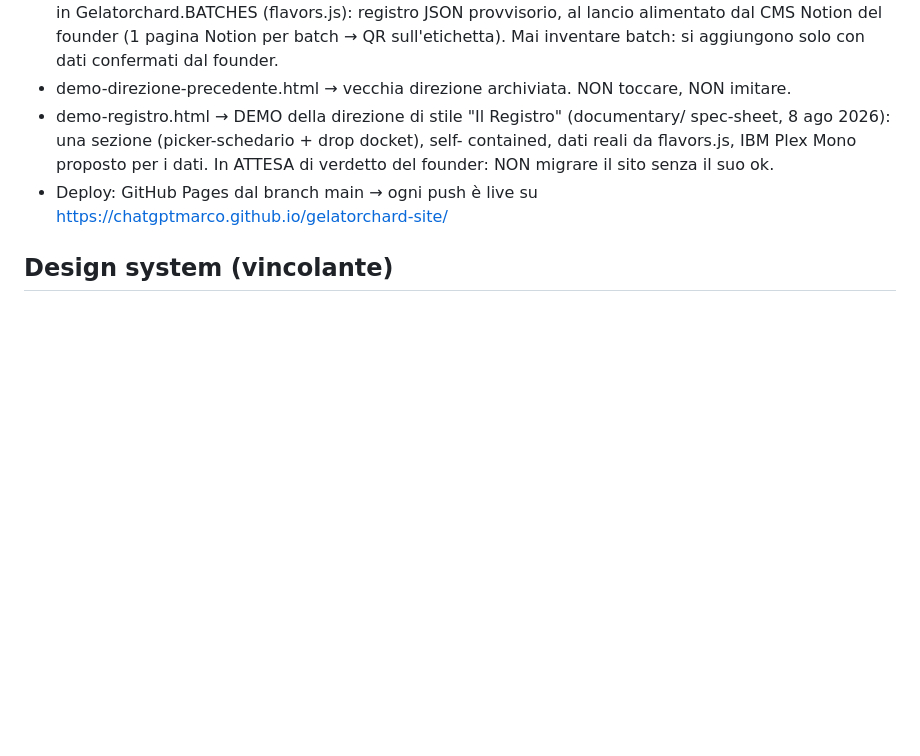
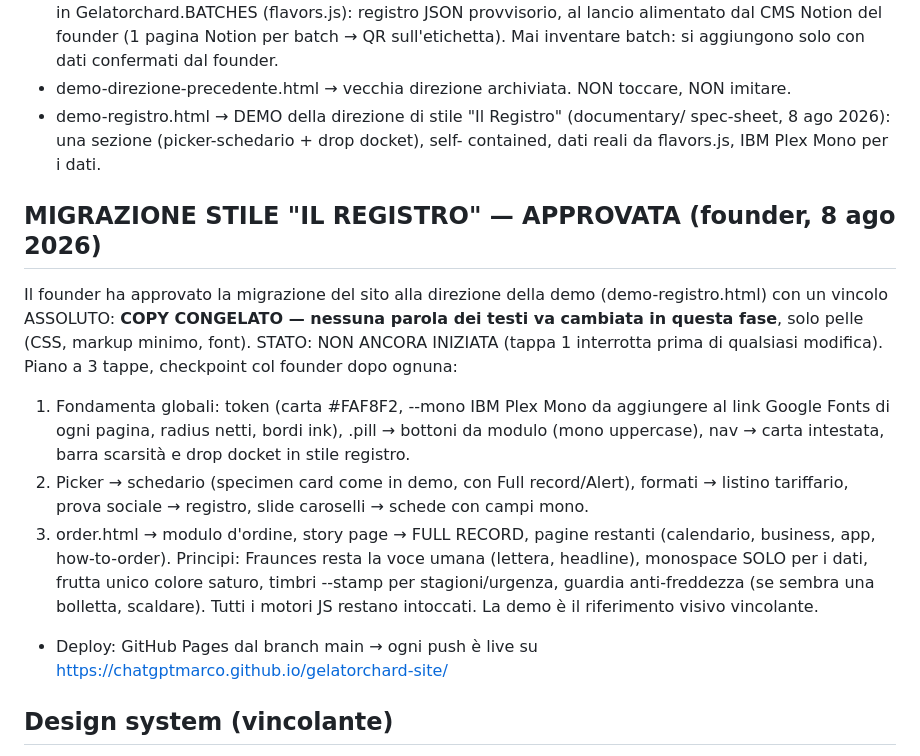
Before and after one commit to ChatGPTMarco/gelatorchard-site, a Markdown page: CLAUDE.md, the part around the change. Rendered like a GitHub page; blank space fills up the shorter version.

Commit message:
CLAUDE.md: migrazione 'Il Registro' approvata, copy congelato, piano a 3 tappe
Handoff per la prossima sessione: stato NON iniziata, demo-registro.html
e' il riferimento visivo vincolante, checkpoint col founder a ogni tappa.

Co-Authored-By: Claude Fable 5 <noreply@anthropic.com>

```diff
--- a/CLAUDE.md
+++ b/CLAUDE.md
@@ -161,8 +161,27 @@ I nomi file restano quelli storici (calendario.html non si rinomina).
 - demo-direzione-precedente.html → vecchia direzione archiviata. NON toccare, NON imitare.
 - demo-registro.html → DEMO della direzione di stile "Il Registro" (documentary/
   spec-sheet, 8 ago 2026): una sezione (picker-schedario + drop docket), self-
-  contained, dati reali da flavors.js, IBM Plex Mono proposto per i dati.
-  In ATTESA di verdetto del founder: NON migrare il sito senza il suo ok.
+  contained, dati reali da flavors.js, IBM Plex Mono per i dati.
+
+## MIGRAZIONE STILE "IL REGISTRO" — APPROVATA (founder, 8 ago 2026)
+Il founder ha approvato la migrazione del sito alla direzione della demo
+(demo-registro.html) con un vincolo ASSOLUTO: **COPY CONGELATO — nessuna
+parola dei testi va cambiata in questa fase**, solo pelle (CSS, markup
+minimo, font). STATO: NON ANCORA INIZIATA (tappa 1 interrotta prima di
+qualsiasi modifica). Piano a 3 tappe, checkpoint col founder dopo ognuna:
+1. Fondamenta globali: token (carta #FAF8F2, --mono IBM Plex Mono da
+   aggiungere al link Google Fonts di ogni pagina, radius netti, bordi
+   ink), .pill → bottoni da modulo (mono uppercase), nav → carta
+   intestata, barra scarsità e drop docket in stile registro.
+2. Picker → schedario (specimen card come in demo, con Full record/Alert),
+   formati → listino tariffario, prova sociale → registro, slide caroselli
+   → schede con campi mono.
+3. order.html → modulo d'ordine, story page → FULL RECORD, pagine restanti
+   (calendario, business, app, how-to-order).
+Principi: Fraunces resta la voce umana (lettera, headline), monospace SOLO
+per i dati, frutta unico colore saturo, timbri --stamp per stagioni/urgenza,
+guardia anti-freddezza (se sembra una bolletta, scaldare). Tutti i motori
+JS restano intoccati. La demo è il riferimento visivo vincolante.
 - Deploy: GitHub Pages dal branch main → ogni push è live su https://chatgptmarco.github.io/gelatorchard-site/
 
 ## Design system (vincolante)
```
